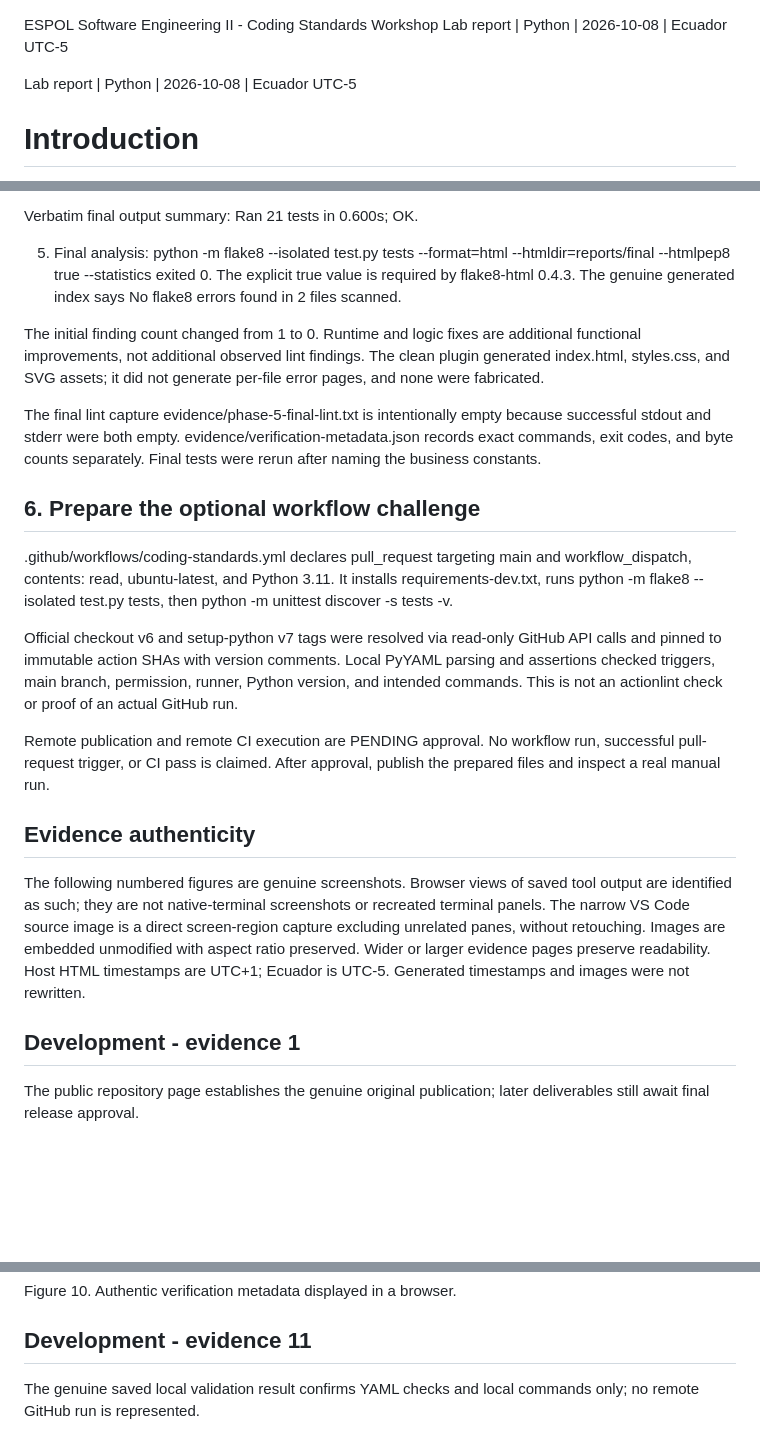
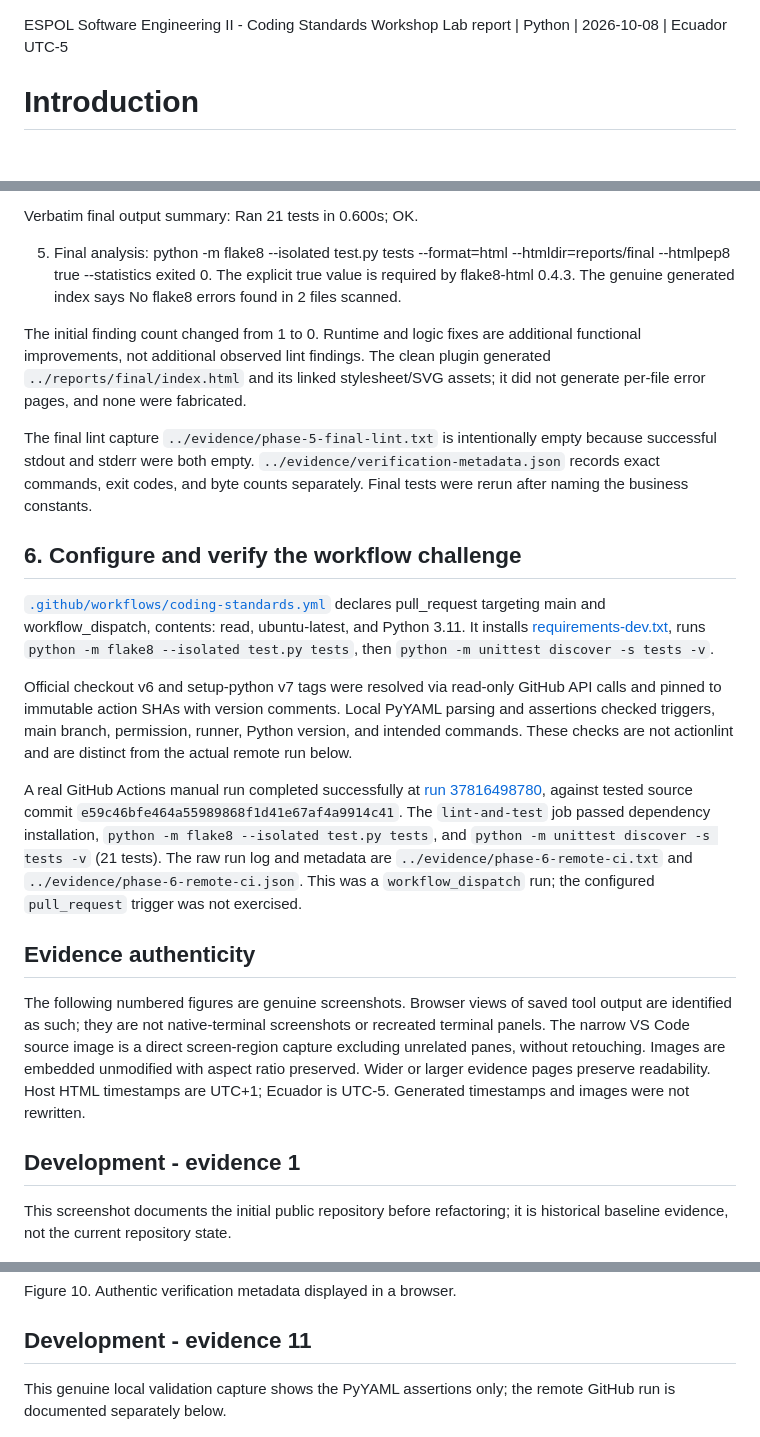
Before and after one commit to Sam-24-dev/coding-standards-workshop, a Markdown page: docs/lab-report.md, 3 parts joined by grey strips. Drawn GitHub-style; blank space fills up the shorter version.

Commit message:
docs: align workshop documentation with verified results

```diff
--- a/docs/lab-report.md
+++ b/docs/lab-report.md
@@ -1,6 +1,4 @@
 ESPOL Software Engineering II - Coding Standards Workshop
-Lab report | Python | 2026-10-08 | Ecuador UTC-5
-
 Lab report | Python | 2026-10-08 | Ecuador UTC-5
 
 # Introduction
@@ -69,17 +67,17 @@ Verbatim final output summary: Ran 21 tests in 0.600s; OK.
 
 5. Final analysis: python -m flake8 --isolated test.py tests --format=html --htmldir=reports/final --htmlpep8 true --statistics exited 0. The explicit true value is required by flake8-html 0.4.3. The genuine generated index says No flake8 errors found in 2 files scanned.
 
-The initial finding count changed from 1 to 0. Runtime and logic fixes are additional functional improvements, not additional observed lint findings. The clean plugin generated index.html, styles.css, and SVG assets; it did not generate per-file error pages, and none were fabricated.
+The initial finding count changed from 1 to 0. Runtime and logic fixes are additional functional improvements, not additional observed lint findings. The clean plugin generated `../reports/final/index.html` and its linked stylesheet/SVG assets; it did not generate per-file error pages, and none were fabricated.
 
-The final lint capture evidence/phase-5-final-lint.txt is intentionally empty because successful stdout and stderr were both empty. evidence/verification-metadata.json records exact commands, exit codes, and byte counts separately. Final tests were rerun after naming the business constants.
+The final lint capture `../evidence/phase-5-final-lint.txt` is intentionally empty because successful stdout and stderr were both empty. `../evidence/verification-metadata.json` records exact commands, exit codes, and byte counts separately. Final tests were rerun after naming the business constants.
 
-## 6. Prepare the optional workflow challenge
+## 6. Configure and verify the workflow challenge
 
-.github/workflows/coding-standards.yml declares pull_request targeting main and workflow_dispatch, contents: read, ubuntu-latest, and Python 3.11. It installs requirements-dev.txt, runs python -m flake8 --isolated test.py tests, then python -m unittest discover -s tests -v.
+[`.github/workflows/coding-standards.yml`](../.github/workflows/coding-standards.yml) declares pull_request targeting main and workflow_dispatch, contents: read, ubuntu-latest, and Python 3.11. It installs [requirements-dev.txt](../requirements-dev.txt), runs `python -m flake8 --isolated test.py tests`, then `python -m unittest discover -s tests -v`.
 
-Official checkout v6 and setup-python v7 tags were resolved via read-only GitHub API calls and pinned to immutable action SHAs with version comments. Local PyYAML parsing and assertions checked triggers, main branch, permission, runner, Python version, and intended commands. This is not an actionlint check or proof of an actual GitHub run.
+Official checkout v6 and setup-python v7 tags were resolved via read-only GitHub API calls and pinned to immutable action SHAs with version comments. Local PyYAML parsing and assertions checked triggers, main branch, permission, runner, Python version, and intended commands. These checks are not actionlint and are distinct from the actual remote run below.
 
-Remote publication and remote CI execution are PENDING approval. No workflow run, successful pull-request trigger, or CI pass is claimed. After approval, publish the prepared files and inspect a real manual run.
+A real GitHub Actions manual run completed successfully at [run 37816498780](https://github.com/Sam-24-dev/coding-standards-workshop/actions/runs/37816498780), against tested source commit `e59c46bfe464a55989868f1d41e67af4a9914c41`. The `lint-and-test` job passed dependency installation, `python -m flake8 --isolated test.py tests`, and `python -m unittest discover -s tests -v` (21 tests). The raw run log and metadata are `../evidence/phase-6-remote-ci.txt` and `../evidence/phase-6-remote-ci.json`. This was a `workflow_dispatch` run; the configured `pull_request` trigger was not exercised.
 
 ## Evidence authenticity
 
@@ -87,7 +85,7 @@ The following numbered figures are genuine screenshots. Browser views of saved t
 
 ## Development - evidence 1
 
-The public repository page establishes the genuine original publication; later deliverables still await final release approval.
+This screenshot documents the initial public repository before refactoring; it is historical baseline evidence, not the current repository state.
 
 ![Figure 1. Published public repository before refactoring.](../evidence/phase-1-public-repository.png)
 
@@ -167,7 +165,7 @@ Figure 10. Authentic verification metadata displayed in a browser.
 
 ## Development - evidence 11
 
-The genuine saved local validation result confirms YAML checks and local commands only; no remote GitHub run is represented.
+This genuine local validation capture shows the PyYAML assertions only; the remote GitHub run is documented separately below.
 
 ![Figure 11. Local workflow validation evidence.](../evidence/phase-6-workflow-validation.png)
 
```
Also changed, not shown: other parts of docs/lab-report.md (+18 -10 lines), README.md (+1 -3 lines).
